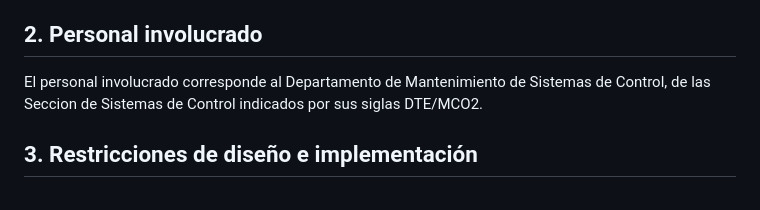
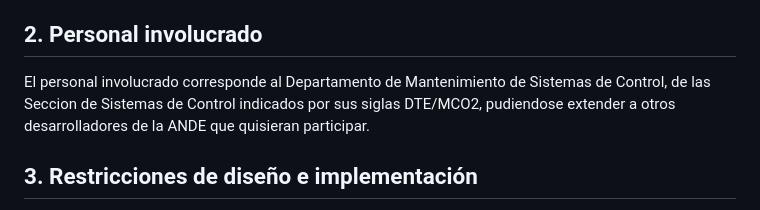
Before and after one commit to israelpaniaguadev/msa, a Markdown page: README.md, the part around one of its changes. Drawn GitHub-style.

```diff
--- a/README.md
+++ b/README.md
@@ -18,7 +19,9 @@ El software debe de poder adquirir senalizaciones desde ciertos protocolos de co
 
 ## 2. Personal involucrado
 
-El personal involucrado corresponde al Departamento de Mantenimiento de Sistemas de Control, de las Seccion de Sistemas de Control indicados por sus siglas DTE/MCO2.
+El personal involucrado corresponde al Departamento de Mantenimiento de Sistemas de Control, de las Seccion de
+Sistemas de Control indicados por sus siglas DTE/MCO2, pudiendose extender a otros desarrolladores de la ANDE que
+quisieran participar.
 
 ## 3. Restricciones de diseño e implementación
 
```
Also changed, not shown: other parts of README.md (+21 -20 lines).
